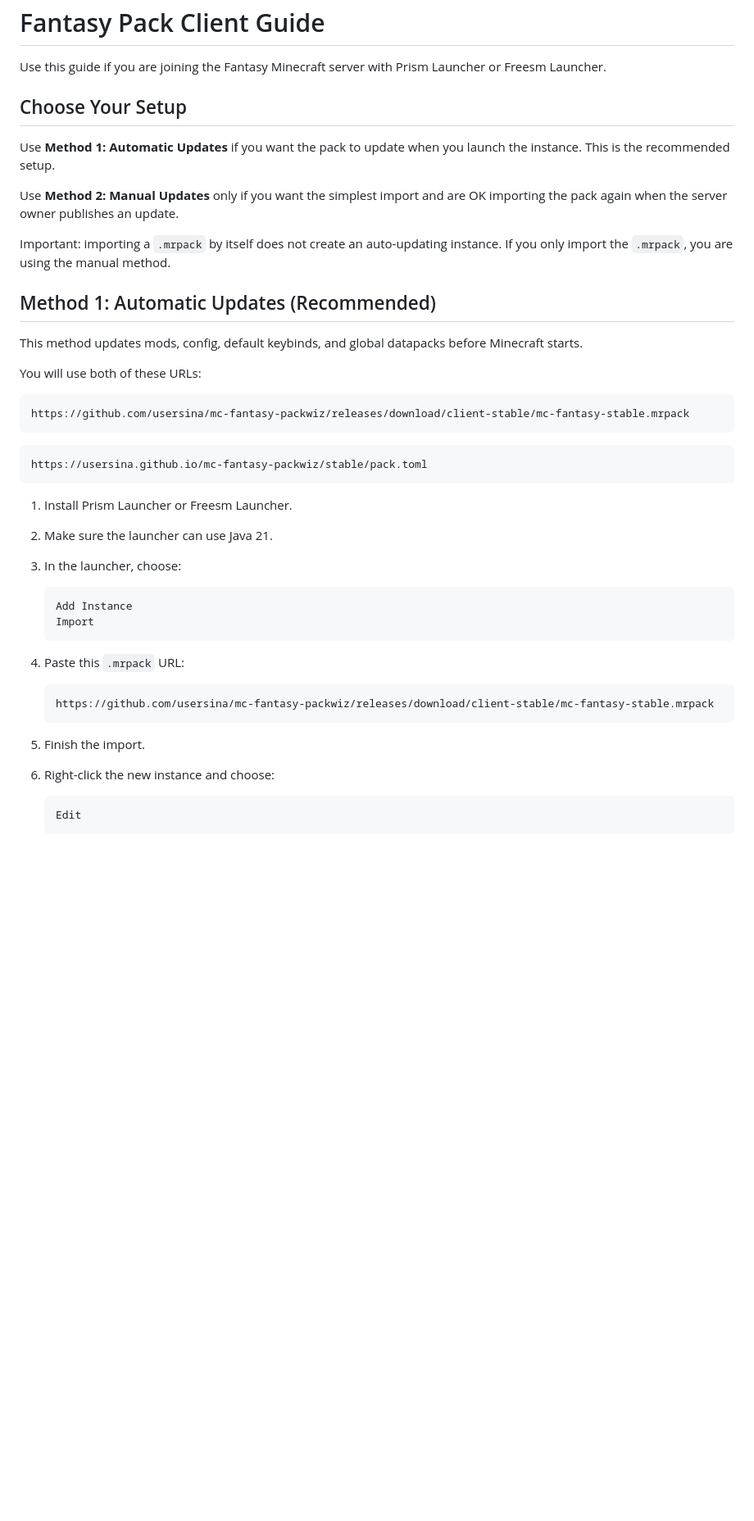
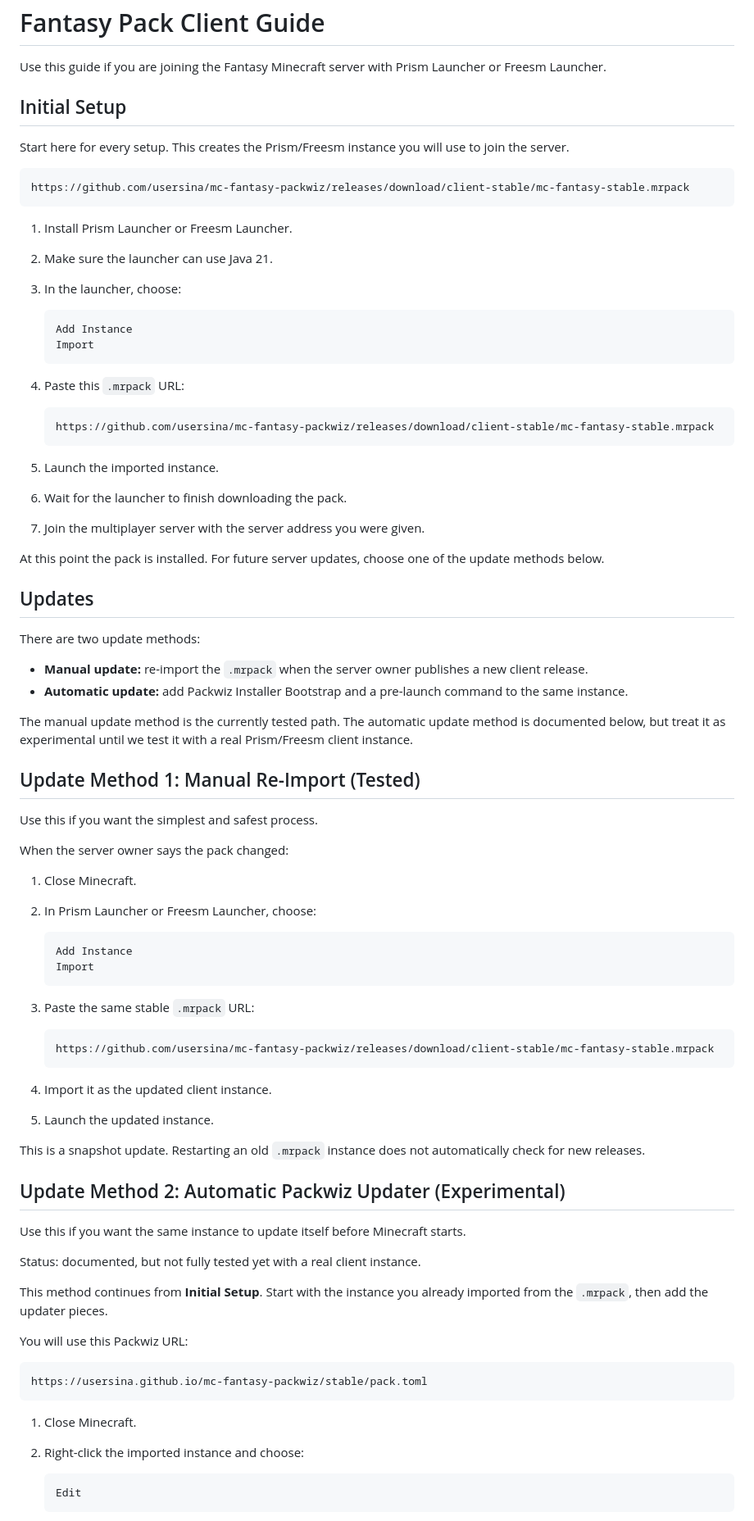
Before and after one commit to usersina/mc-fantasy-packwiz, a Markdown page: docs/client.md, the part around one of its changes. Shown at 82% size. Rendered like a GitHub page; blank space fills up the shorter version.

Commit message:
Clarify client initial setup and update methods

````diff
--- a/docs/client.md
+++ b/docs/client.md
@@ -2,26 +2,12 @@
 
 Use this guide if you are joining the Fantasy Minecraft server with Prism Launcher or Freesm Launcher.
 
-## Choose Your Setup
+## Initial Setup
 
-Use **Method 1: Automatic Updates** if you want the pack to update when you launch the instance. This is the recommended setup.
-
-Use **Method 2: Manual Updates** only if you want the simplest import and are OK importing the pack again when the server owner publishes an update.
-
-Important: importing a `.mrpack` by itself does not create an auto-updating instance. If you only import the `.mrpack`, you are using the manual method.
-
-## Method 1: Automatic Updates (Recommended)
-
-This method updates mods, config, default keybinds, and global datapacks before Minecraft starts.
-
-You will use both of these URLs:
+Start here for every setup. This creates the Prism/Freesm instance you will use to join the server.
 
 ```txt
 https://github.com/usersina/mc-fantasy-packwiz/releases/download/client-stable/mc-fantasy-stable.mrpack
-```
-
-```txt
-https://usersina.github.io/mc-fantasy-packwiz/stable/pack.toml
 ```
 
 1. Install Prism Launcher or Freesm Launcher.
@@ -39,8 +25,62 @@ https://usersina.github.io/mc-fantasy-packwiz/stable/pack.toml
     https://github.com/usersina/mc-fantasy-packwiz/releases/download/client-stable/mc-fantasy-stable.mrpack
     ```
 
-5. Finish the import.
-6. Right-click the new instance and choose:
+5. Launch the imported instance.
+6. Wait for the launcher to finish downloading the pack.
+7. Join the multiplayer server with the server address you were given.
+
+At this point the pack is installed. For future server updates, choose one of the update methods below.
+
+## Updates
+
+There are two update methods:
+
+- **Manual update:** re-import the `.mrpack` when the server owner publishes a new client release.
+- **Automatic update:** add Packwiz Installer Bootstrap and a pre-launch command to the same instance.
+
+The manual update method is the currently tested path. The automatic update method is documented below, but treat it as experimental until we test it with a real Prism/Freesm client instance.
+
+## Update Method 1: Manual Re-Import (Tested)
+
+Use this if you want the simplest and safest process.
+
+When the server owner says the pack changed:
+
+1. Close Minecraft.
+2. In Prism Launcher or Freesm Launcher, choose:
+
+    ```txt
+    Add Instance
+    Import
+    ```
+
+3. Paste the same stable `.mrpack` URL:
+
+    ```txt
+    https://github.com/usersina/mc-fantasy-packwiz/releases/download/client-stable/mc-fantasy-stable.mrpack
+    ```
+
+4. Import it as the updated client instance.
+5. Launch the updated instance.
+
+This is a snapshot update. Restarting an old `.mrpack` instance does not automatically check for new releases.
+
+## Update Method 2: Automatic Packwiz Updater (Experimental)
+
+Use this if you want the same instance to update itself before Minecraft starts.
+
+Status: documented, but not fully tested yet with a real client instance.
+
+This method continues from **Initial Setup**. Start with the instance you already imported from the `.mrpack`, then add the updater pieces.
+
+You will use this Packwiz URL:
+
+```txt
+https://usersina.github.io/mc-fantasy-packwiz/stable/pack.toml
+```
+
+1. Close Minecraft.
+2. Right-click the imported instance and choose:
 
     ```txt
     Edit
````
Also changed, not shown: other parts of docs/client.md (+8 -61 lines).
